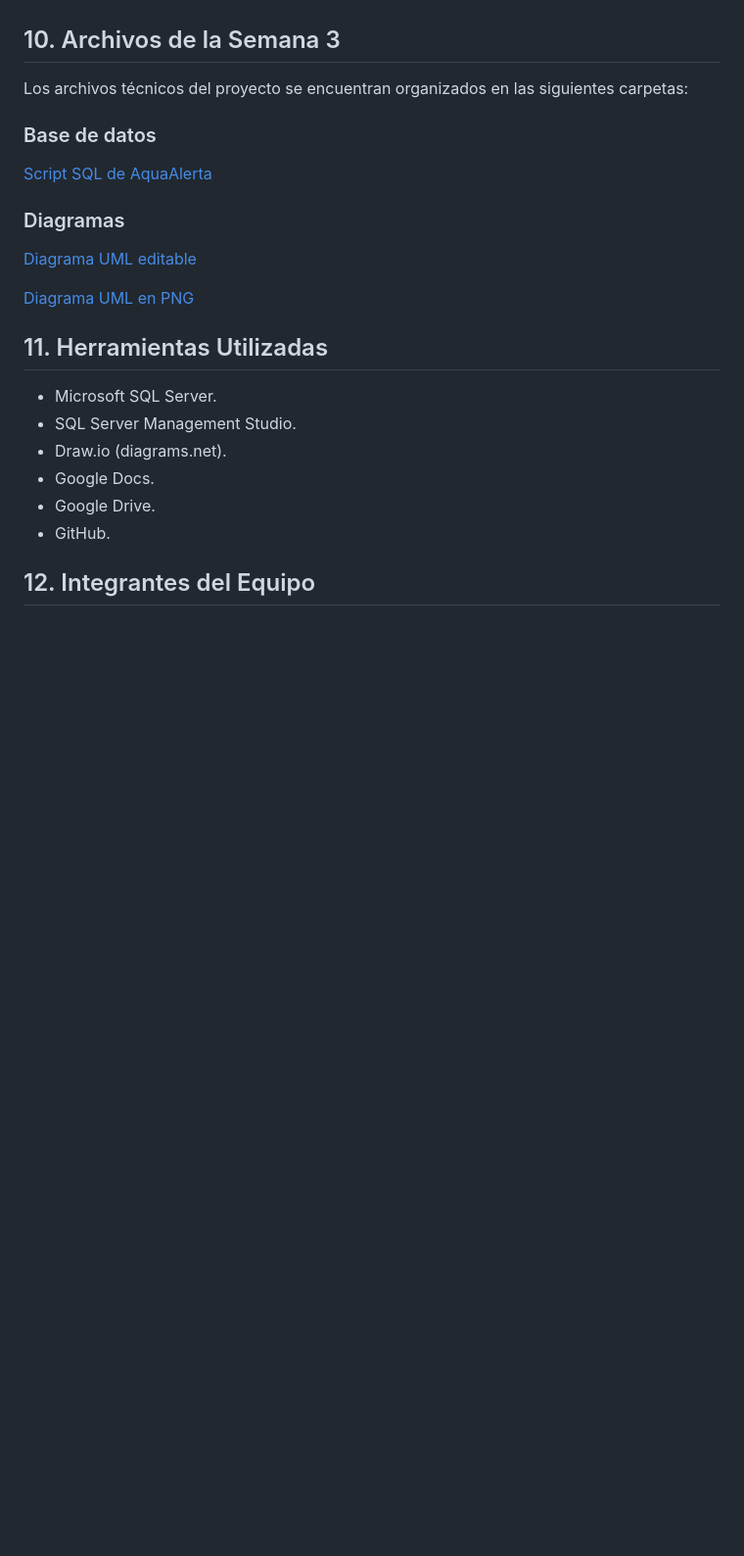
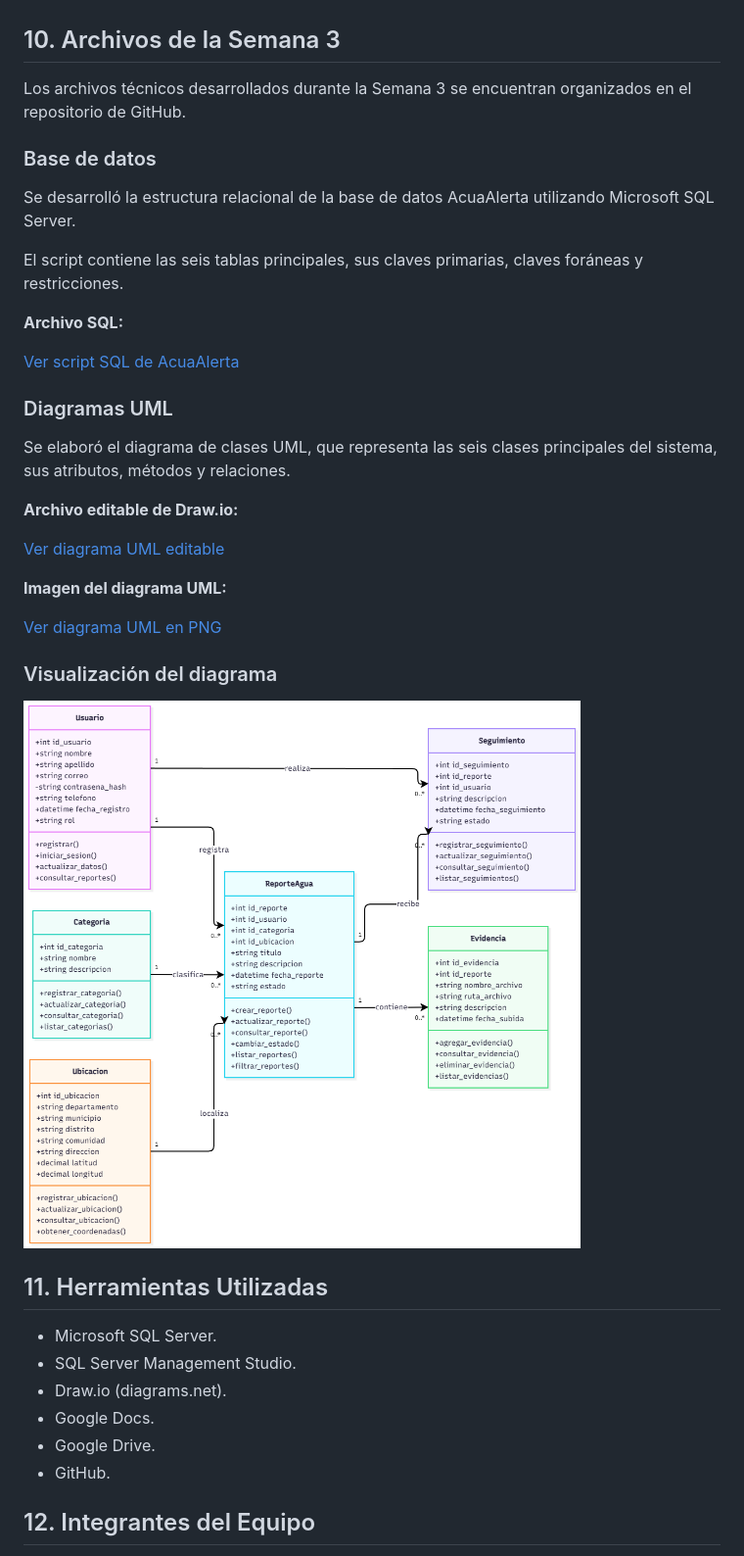
Before and after one commit to manuelquijada/AquaAlerta, a Markdown page: README.md, the part around the change. Shown at 98% size. Rendered like a GitHub page; blank space fills up the shorter version.

Commit message:
Revise README with updates on project files and diagrams

```diff
--- a/README.md
+++ b/README.md
@@ -286,18 +286,38 @@ la implementación del sistema.
 
 ## 10. Archivos de la Semana 3
 
-Los archivos técnicos del proyecto se encuentran organizados
-en las siguientes carpetas:
+Los archivos técnicos desarrollados durante la Semana 3
+se encuentran organizados en el repositorio de GitHub.
 
 ### Base de datos
 
-[Script SQL de AquaAlerta](base_datos/AcuaAlerta_BaseDatos_Actualizada.sql)
+Se desarrolló la estructura relacional de la base de datos
+AcuaAlerta utilizando Microsoft SQL Server.
 
-### Diagramas
+El script contiene las seis tablas principales, sus claves
+primarias, claves foráneas y restricciones.
 
-[Diagrama UML editable](diagramas/AquaAlerta_Diagrama_Clases_UML.drawio)
+**Archivo SQL:**
 
-[Diagrama UML en PNG](diagramas/AquaAlerta_Diagrama_Clases_UML.png)
+[Ver script SQL de AcuaAlerta](Base%20de%20datos%20AquaAlerta/AcuaAlerta_BaseDatos.sql)
+
+### Diagramas UML
+
+Se elaboró el diagrama de clases UML, que representa
+las seis clases principales del sistema, sus atributos,
+métodos y relaciones.
+
+**Archivo editable de Draw.io:**
+
+[Ver diagrama UML editable](Diagramas/AquaAlerta_Diagrama_Clases_UML.drawio)
+
+**Imagen del diagrama UML:**
+
+[Ver diagrama UML en PNG](Diagramas/AquaAlerta_Diagrama_Clases_UML.drawio.png)
+
+### Visualización del diagrama
+
+![Diagrama de clases UML de AquaAlerta](Diagramas/AquaAlerta_Diagrama_Clases_UML.drawio.png)
 
 ## 11. Herramientas Utilizadas
 
```
